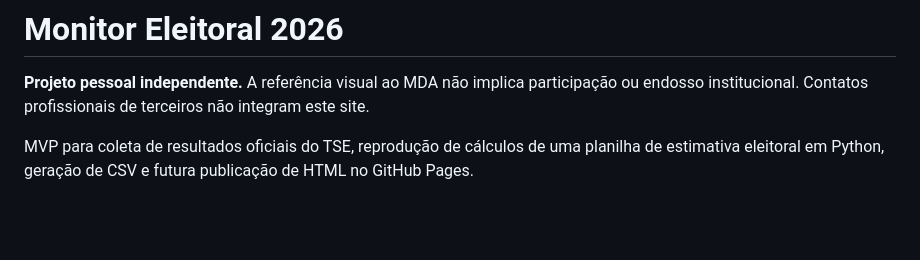
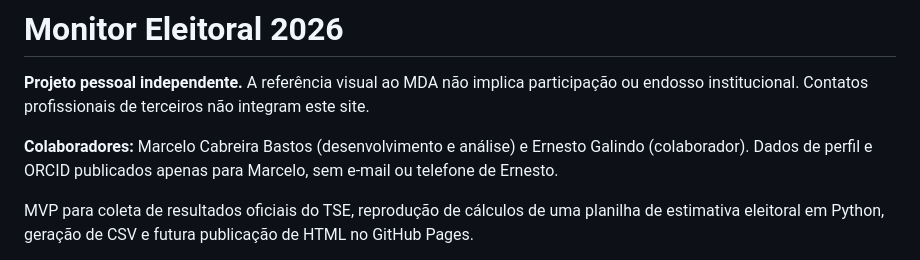
Before and after one commit to marcelo7bastos/monitor-eleitoral-2026, a Markdown page: README.md, the part around the change. Rendered like a GitHub page; blank space fills up the shorter version.

Commit message:
docs: registra colaboradores, ORCID e aviso independente TSE

```diff
--- a/README.md
+++ b/README.md
@@ -1,6 +1,8 @@
 # Monitor Eleitoral 2026
 
 **Projeto pessoal independente.** A referência visual ao MDA não implica participação ou endosso institucional. Contatos profissionais de terceiros não integram este site.
+
+**Colaboradores:** Marcelo Cabreira Bastos (desenvolvimento e análise) e Ernesto Galindo (colaborador). Dados de perfil e ORCID publicados apenas para Marcelo, sem e-mail ou telefone de Ernesto.
 
 MVP para coleta de resultados oficiais do TSE, reprodução de cálculos de uma planilha de estimativa eleitoral em Python, geração de CSV e futura publicação de HTML no GitHub Pages.
 
```
